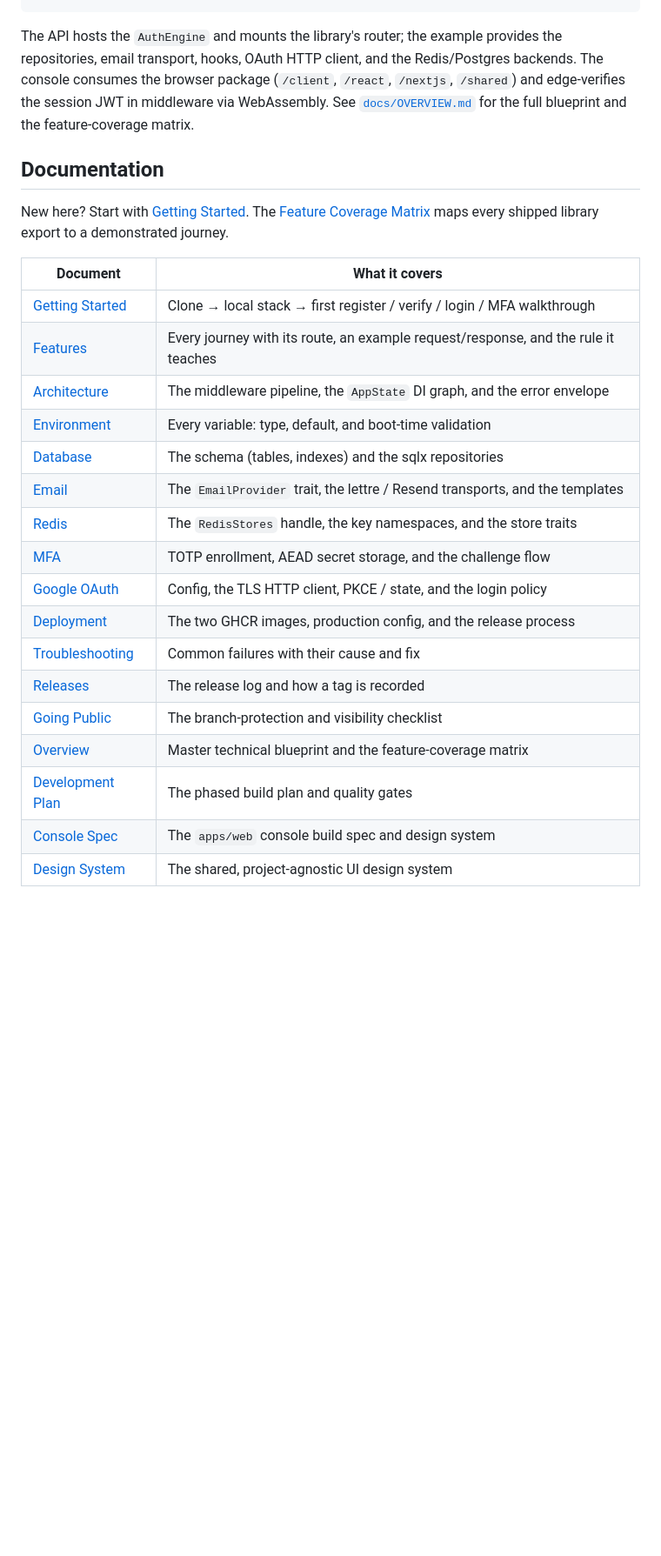
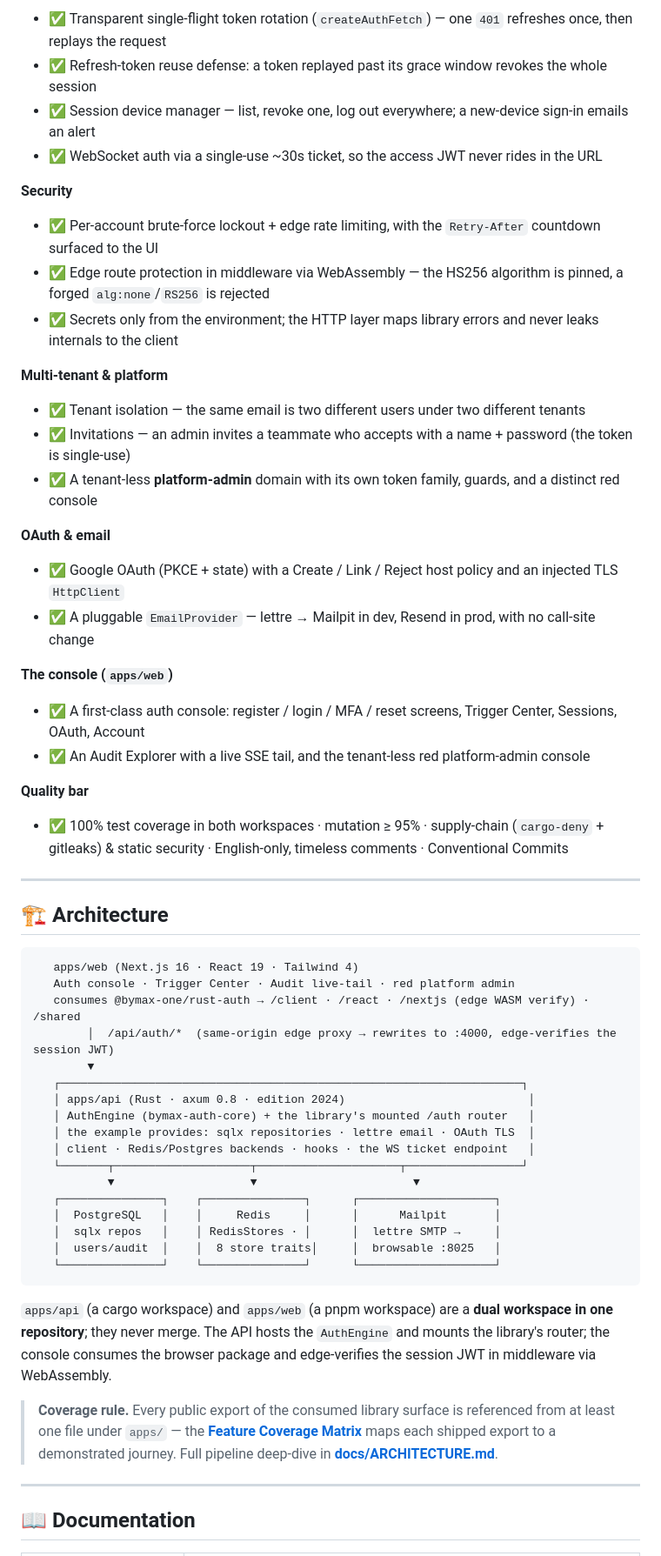
Before and after one commit to bymaxone/rust-auth-example, a Markdown page: README.md, the part around one of its changes. Shown at 87% size. GitHub-like rendering; blank space fills up the shorter version.

````diff
--- a/README.md
+++ b/README.md
@@ -73,35 +89,68 @@ apps/web (Next.js 16) ──/api/auth/*──▶ apps/api (axum 0.8)
+- ✅ Transparent single-flight token rotation (`createAuthFetch`) — one `401` refreshes once, then replays the request
+- ✅ Refresh-token reuse defense: a token replayed past its grace window revokes the whole session
+- ✅ Session device manager — list, revoke one, log out everywhere; a new-device sign-in emails an alert
+- ✅ WebSocket auth via a single-use ~30s ticket, so the access JWT never rides in the URL
+
+**Security**
+
+- ✅ Per-account brute-force lockout + edge rate limiting, with the `Retry-After` countdown surfaced to the UI
+- ✅ Edge route protection in middleware via WebAssembly — the HS256 algorithm is pinned, a forged `alg:none`/`RS256` is rejected
+- ✅ Secrets only from the environment; the HTTP layer maps library errors and never leaks internals to the client
+
+**Multi-tenant & platform**
+
+- ✅ Tenant isolation — the same email is two different users under two different tenants
+- ✅ Invitations — an admin invites a teammate who accepts with a name + password (the token is single-use)
+- ✅ A tenant-less **platform-admin** domain with its own token family, guards, and a distinct red console
+
+**OAuth & email**
+
+- ✅ Google OAuth (PKCE + state) with a Create / Link / Reject host policy and an injected TLS `HttpClient`
+- ✅ A pluggable `EmailProvider` — lettre → Mailpit in dev, Resend in prod, with no call-site change
+
+**The console (`apps/web`)**
+
+- ✅ A first-class auth console: register / login / MFA / reset screens, Trigger Center, Sessions, OAuth, Account
+- ✅ An Audit Explorer with a live SSE tail, and the tenant-less red platform-admin console
+
+**Quality bar**
+
+- ✅ 100% test coverage in both workspaces · mutation ≥ 95% · supply-chain (`cargo-deny` + gitleaks) & static security · English-only, timeless comments · Conventional Commits
+
+---
+
+## 🏗️ Architecture
+
+```
+   apps/web (Next.js 16 · React 19 · Tailwind 4)
+   Auth console · Trigger Center · Audit live-tail · red platform admin
+   consumes @bymax-one/rust-auth → /client · /react · /nextjs (edge WASM verify) · /shared
+        │  /api/auth/*  (same-origin edge proxy → rewrites to :4000, edge-verifies the session JWT)
+        ▼
+   ┌────────────────────────────────────────────────────────────────────┐
+   │ apps/api (Rust · axum 0.8 · edition 2024)                           │
+   │ AuthEngine (bymax-auth-core) + the library's mounted /auth router   │
+   │ the example provides: sqlx repositories · lettre email · OAuth TLS  │
+   │ client · Redis/Postgres backends · hooks · the WS ticket endpoint   │
+   └───────┬────────────────────┬─────────────────────┬─────────────────┘
+           ▼                    ▼                       ▼
+   ┌───────────────┐    ┌───────────────┐      ┌────────────────────┐
+   │  PostgreSQL   │    │     Redis     │      │      Mailpit       │
+   │  sqlx repos   │    │ RedisStores · │      │  lettre SMTP →     │
+   │  users/audit  │    │  8 store traits│     │  browsable :8025   │
+   └───────────────┘    └───────────────┘      └────────────────────┘
 ```
 
-The API hosts the `AuthEngine` and mounts the library's router; the example
-provides the repositories, email transport, hooks, OAuth HTTP client, and the
-Redis/Postgres backends. The console consumes the browser package (`/client`,
-`/react`, `/nextjs`, `/shared`) and edge-verifies the session JWT in middleware
-via WebAssembly. See [`docs/OVERVIEW.md`](./docs/OVERVIEW.md) for the full
-blueprint and the feature-coverage matrix.
+`apps/api` (a cargo workspace) and `apps/web` (a pnpm workspace) are a **dual workspace in one repository**;
+they never merge. The API hosts the `AuthEngine` and mounts the library's router; the console consumes the
+browser package and edge-verifies the session JWT in middleware via WebAssembly.
 
-## Documentation
+> **Coverage rule.** Every public export of the consumed library surface is referenced from at least one
+> file under `apps/` — the **[Feature Coverage Matrix](docs/OVERVIEW.md#6-feature-coverage-matrix)** maps
+> each shipped export to a demonstrated journey. Full pipeline deep-dive in
+> **[docs/ARCHITECTURE.md](docs/ARCHITECTURE.md)**.
 
-New here? Start with [Getting Started](./docs/GETTING_STARTED.md). The
-[Feature Coverage Matrix](./docs/OVERVIEW.md#6-feature-coverage-matrix) maps every shipped library
-export to a demonstrated journey.
+---
 
-| Document                                       | What it covers                                                                     |
-| ---------------------------------------------- | ---------------------------------------------------------------------------------- |
-| [Getting Started](./docs/GETTING_STARTED.md)   | Clone → local stack → first register / verify / login / MFA walkthrough            |
-| [Features](./docs/FEATURES.md)                 | Every journey with its route, an example request/response, and the rule it teaches |
-| [Architecture](./docs/ARCHITECTURE.md)         | The middleware pipeline, the `AppState` DI graph, and the error envelope           |
-| [Environment](./docs/ENVIRONMENT.md)           | Every variable: type, default, and boot-time validation                            |
-| [Database](./docs/DATABASE.md)                 | The schema (tables, indexes) and the sqlx repositories                             |
-| [Email](./docs/EMAIL.md)                       | The `EmailProvider` trait, the lettre / Resend transports, and the templates       |
-| [Redis](./docs/REDIS.md)                       | The `RedisStores` handle, the key namespaces, and the store traits                 |
-| [MFA](./docs/MFA.md)                           | TOTP enrollment, AEAD secret storage, and the challenge flow                       |
-| [Google OAuth](./docs/OAUTH_GOOGLE.md)         | Config, the TLS HTTP client, PKCE / state, and the login policy                    |
-| [Deployment](./docs/DEPLOYMENT.md)             | The two GHCR images, production config, and the release process                    |
-| [Troubleshooting](./docs/TROUBLESHOOTING.md)   | Common failures with their cause and fix                                           |
-| [Releases](./docs/RELEASES.md)                 | The release log and how a tag is recorded                                          |
-| [Going Public](./docs/GO_PUBLIC.md)            | The branch-protection and visibility checklist                                     |
-| [Overview](./docs/OVERVIEW.md)                 | Master technical blueprint and the feature-coverage matrix                         |
-| [Development Plan](./docs/DEVELOPMENT_PLAN.md) | The phased build plan and quality gates                                            |
-| [Console Spec](./docs/DASHBOARD.md)            | The `apps/web` console build spec and design system                                |
-| [Design System](./docs/design_system.html)     | The shared, project-agnostic UI design system                                      |
+## 📖 Documentation
 
````
Also changed, not shown: other parts of README.md (+77 -43 lines).
